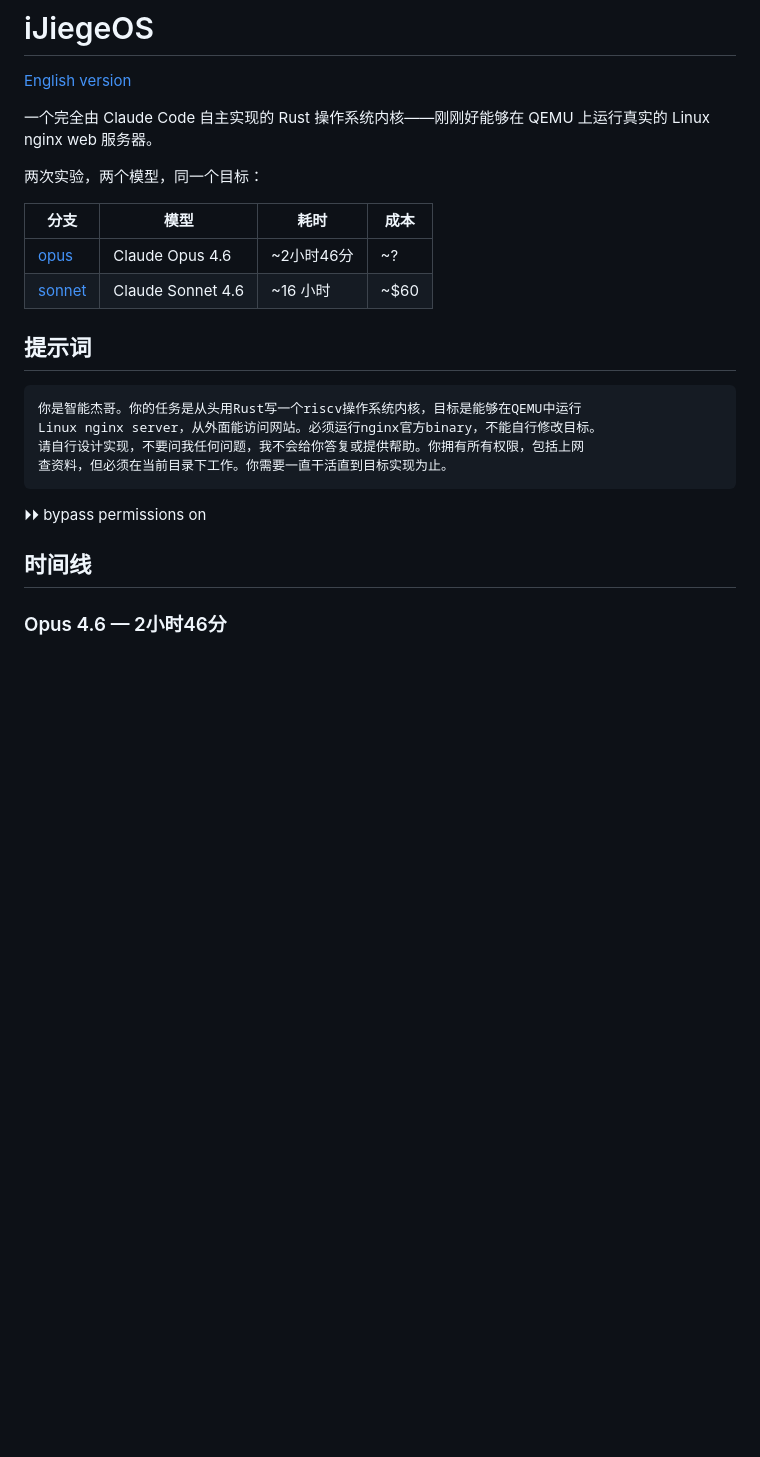
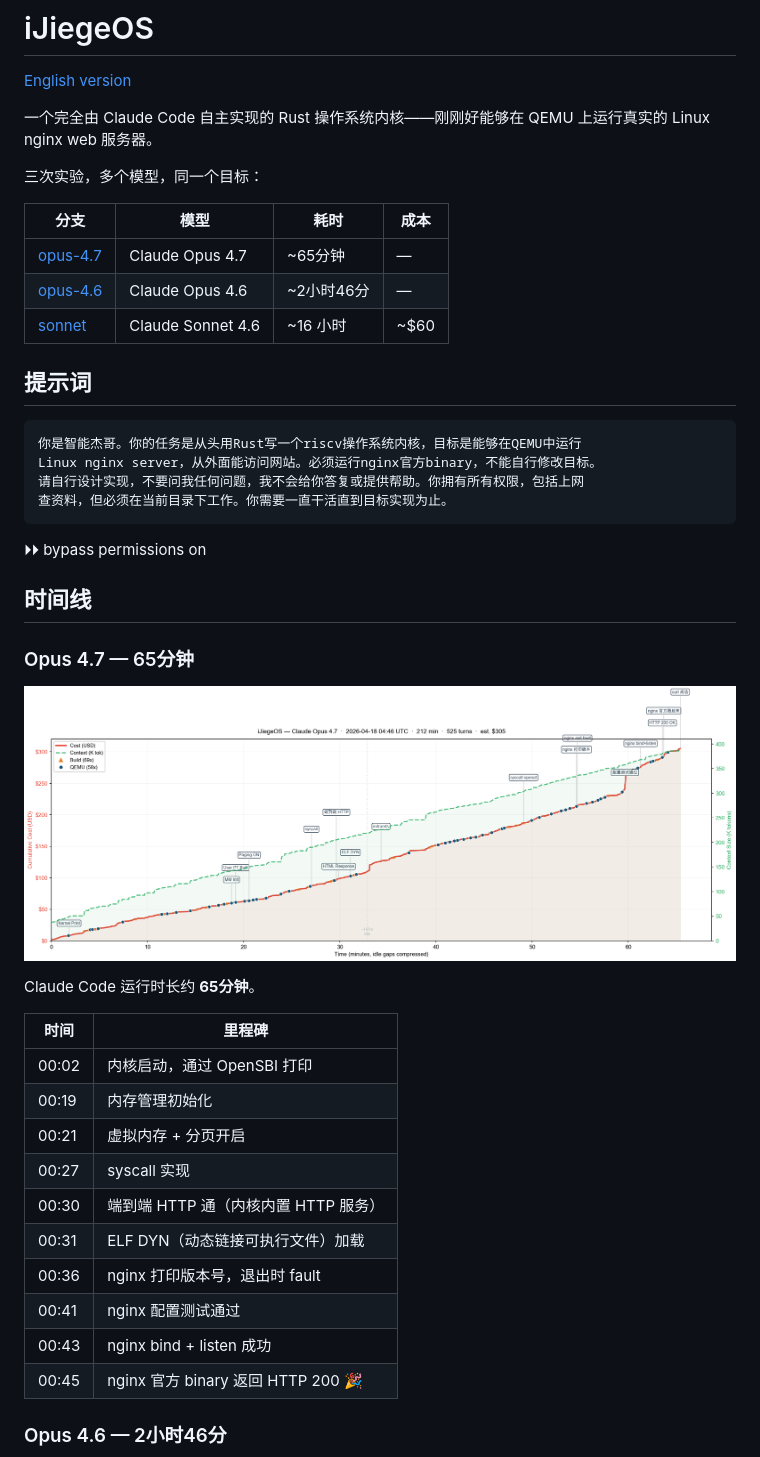
Before and after one commit to wangrunji0408/JiegeOSBench, a Markdown page: README-CN.md, the part around the change. GitHub-like rendering; pictures changed too: figures/opus47-timeline.png (added); blank space fills up the shorter version.

```diff
--- a/README-CN.md
+++ b/README-CN.md
@@ -4,11 +4,12 @@
 
 一个完全由 Claude Code 自主实现的 Rust 操作系统内核——刚刚好能够在 QEMU 上运行真实的 Linux nginx web 服务器。
 
-两次实验，两个模型，同一个目标：
+三次实验，多个模型，同一个目标：
 
 | 分支 | 模型 | 耗时 | 成本 |
 |------|------|------|------|
-| [opus](https://github.com/wangrunji0408/iJiegeOS/tree/opus) | Claude Opus 4.6 | ~2小时46分 | ~? |
+| [opus-4.7](https://github.com/wangrunji0408/iJiegeOS/tree/opus-4.7) | Claude Opus 4.7 | ~65分钟 | — |
+| [opus-4.6](https://github.com/wangrunji0408/iJiegeOS/tree/opus-4.6) | Claude Opus 4.6 | ~2小时46分 | — |
 | [sonnet](https://github.com/wangrunji0408/iJiegeOS/tree/sonnet) | Claude Sonnet 4.6 | ~16 小时 | ~$60 |
 
 ## 提示词
@@ -22,6 +23,25 @@ Linux nginx server，从外面能访问网站。必须运行nginx官方binary，
 ⏵⏵ bypass permissions on
 
 ## 时间线
+
+### Opus 4.7 — 65分钟
+
+![Opus 4.7 Timeline](figures/opus47-timeline.png)
+
+Claude Code 运行时长约 **65分钟**。
+
+| 时间 | 里程碑 |
+|------|--------|
+| 00:02 | 内核启动，通过 OpenSBI 打印 |
+| 00:19 | 内存管理初始化 |
+| 00:21 | 虚拟内存 + 分页开启 |
+| 00:27 | syscall 实现 |
+| 00:30 | 端到端 HTTP 通（内核内置 HTTP 服务） |
+| 00:31 | ELF DYN（动态链接可执行文件）加载 |
+| 00:36 | nginx 打印版本号，退出时 fault |
+| 00:41 | nginx 配置测试通过 |
+| 00:43 | nginx bind + listen 成功 |
+| 00:45 | nginx 官方 binary 返回 HTTP 200 🎉 |
 
 ### Opus 4.6 — 2小时46分
 
```
Also changed, not shown: README.md (+22 -2 lines).
